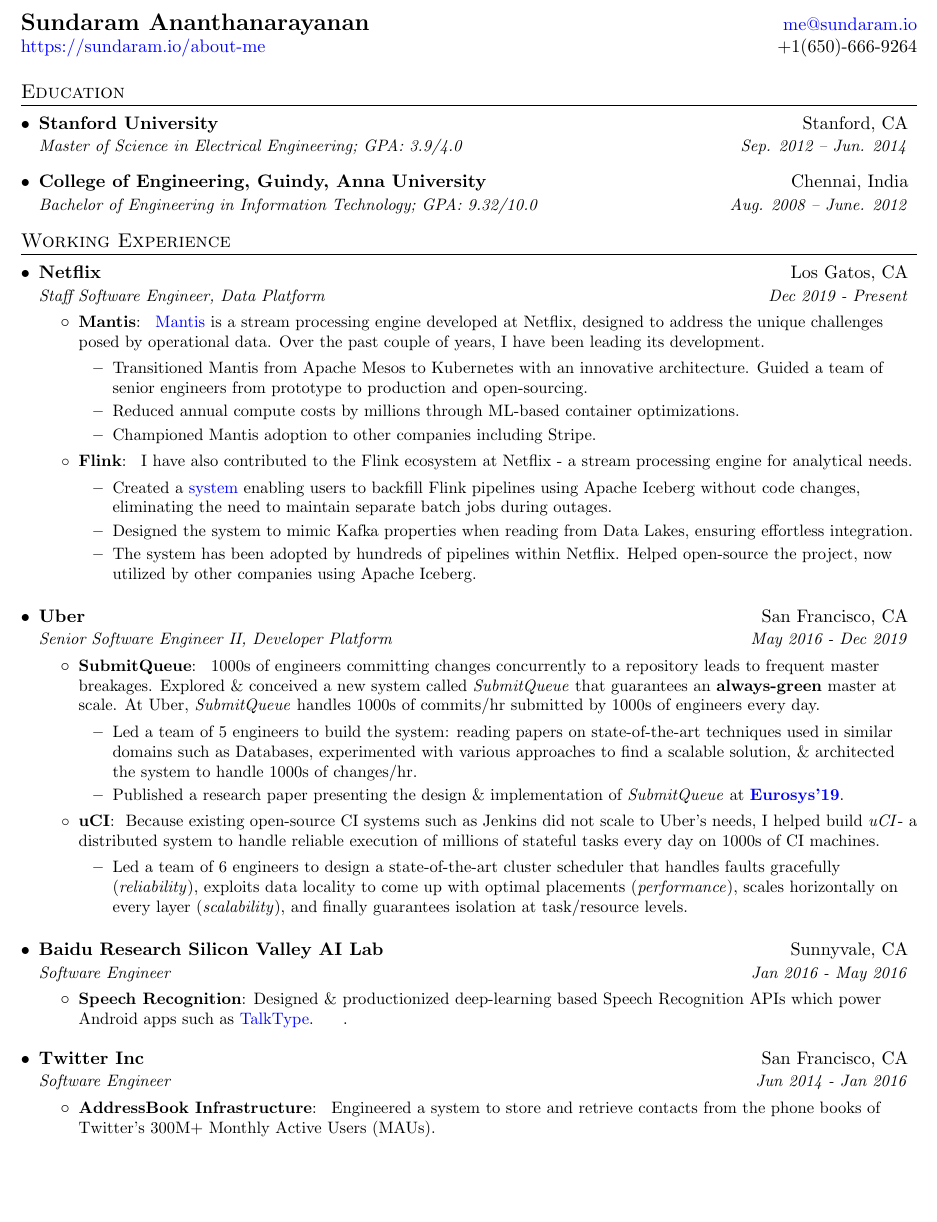
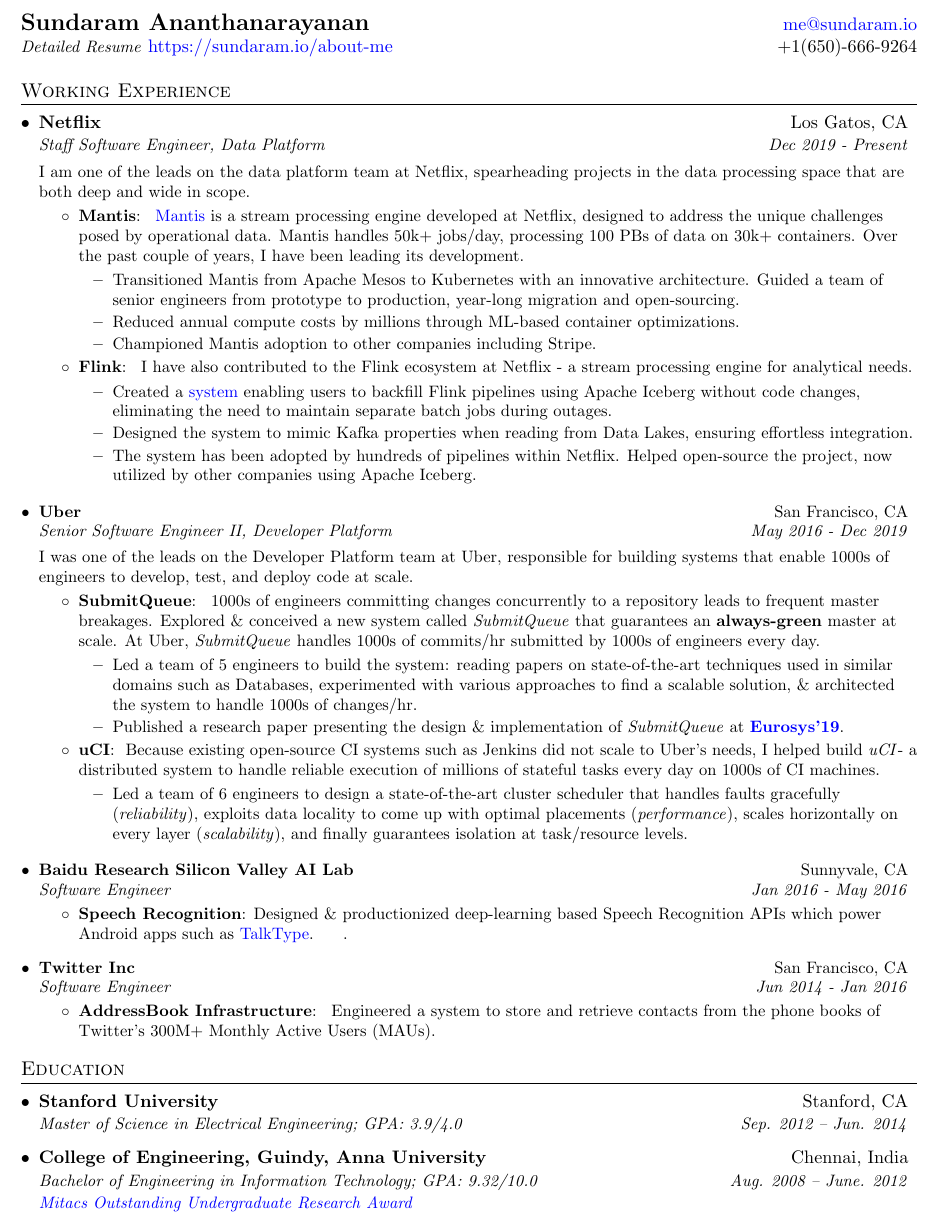
Before and after one commit to sundargates/resume, a LaTeX CV (resume.tex): part of page 1 of 2, cut so that both start at the same text, the shorter picture padded with empty space. Compiled offline with pdfLaTeX.

Commit message:
Updating the resume with role descriptions

```diff
--- a/resume.tex
+++ b/resume.tex
@@ -136,6 +136,12 @@
     \textit{#1}
 }
 
+\newcommand{\role}[1]{
+  \vspace{5pt}
+  \small{#1}
+  \vspace{-5pt}
+}
+
 %-------------------------------------------
 %%%%%%  CV STARTS HERE  %%%%%%%%%%%%%%%%%%%%%%%%%%%%
 
@@ -145,20 +151,8 @@
 %----------HEADING-----------------
 \begin{tabular*}{\textwidth}{l@{\extracolsep{\fill}}r}
   \textbf{\Large{Sundaram Ananthanarayanan}} & \href{mailto:me@sundaram.io}{me@sundaram.io}\\
-  \href{https://sundaram.io/about-me}{https://sundaram.io/about-me} & +1(650)-666-9264 \\
+  \textit{\small{Detailed Resume}} \href{https://sundaram.io/about-me}{https://sundaram.io/about-me} & +1(650)-666-9264 \\
 \end{tabular*}
-
-
-%-----------EDUCATION-----------------
-\section{Education}
-\resumeSubHeadingListStart
-\resumeSubheading
-{Stanford University}{Stanford, CA}
-{Master of Science in Electrical Engineering;  \textit{GPA: 3.9/4.0}}{Sep. 2012 -- Jun. 2014}
-\resumeSubheading
-{College of Engineering, Guindy, Anna University}{Chennai, India}
-{Bachelor of Engineering in Information Technology;  GPA: 9.32/10.0}{Aug. 2008 -- June. 2012}
-\resumeSubHeadingListEnd
 
 
 %-----------EXPERIENCE-----------------
@@ -168,17 +162,19 @@
 \resumeSubheading
 {Netflix}{Los Gatos, CA}
 {Staff Software Engineer, Data Platform}{Dec 2019 - Present}
+% say that I am one of the leads on the data platform team spearheading projects that are both deep and wide in scope.
+
+\role{I am one of the leads on the data platform team at Netflix, spearheading projects in the data processing space that are both deep and wide in scope.}
 \resumeItemListStart
 \resumeItem{Mantis}
 {
   \href{https://netflix.github.io/mantis/}{Mantis} is a stream processing engine developed at Netflix, designed to address the unique challenges posed by operational data.
+  Mantis handles 50k+ jobs/day, processing 100 PBs of data on 30k+ containers.
   Over the past couple of years, I have been leading its development.
   \begin{itemize}[label=\textbf{--}]
     \item
           Transitioned Mantis from Apache Mesos to Kubernetes with an innovative architecture.
-          Guided a team of senior engineers from prototype to production and open-sourcing.
-          % \item
-          %       Directed a year-long migration effort, moving thousands of Mantis Jobs to Kubernetes without user disruption.
+          Guided a team of senior engineers from prototype to production, year-long migration and open-sourcing.
     \item
           Reduced annual compute costs by millions through ML-based container optimizations.
     \item
@@ -190,7 +186,7 @@
   I have also contributed to the Flink ecosystem at Netflix - a stream processing engine for analytical needs.
   \begin{itemize}[label=\textbf{--}]
     % Teams building stream processing pipelines have to maintain separate batch jobs that pull data from warehouse during outages.
-    \item Created a \href{https://www.youtube.com/watch?v=tB4rx_W9Xqw}{system} enabling users to backfill Flink pipelines using Apache Iceberg without code changes, eliminating the need to maintain separate batch jobs during outages.
+    \item Created a \href{https://sundaram.io/slides/dais22.pdf}{system} enabling users to backfill Flink pipelines using Apache Iceberg without code changes, eliminating the need to maintain separate batch jobs during outages.
     \item Designed the system to mimic Kafka properties when reading from Data Lakes, ensuring effortless integration.
     \item The system has been adopted by hundreds of pipelines within Netflix. Helped open-source the project, now utilized by other companies using Apache Iceberg.
   \end{itemize}
@@ -210,6 +206,9 @@
 \resumeSubheading
 {Uber}{San Francisco, CA}
 {Senior Software Engineer II, Developer Platform}{May 2016 - Dec 2019}
+
+
+\role{I was one of the leads on the Developer Platform team at Uber, responsible for building systems that enable 1000s of engineers to develop, test, and deploy code at scale.}
 \resumeItemListStart
 \resumeItem{SubmitQueue}
 {
@@ -253,7 +252,20 @@
   Engineered a system to store and retrieve contacts from the phone books of Twitter's 300M+ Monthly Active Users (MAUs).
 }
 \resumeItemListEnd
+\resumeSubHeadingListEnd
 
+%-----------EDUCATION-----------------
+\section{Education}
+\resumeSubHeadingListStart
+\resumeSubheading
+{Stanford University}{Stanford, CA}
+{Master of Science in Electrical Engineering;  \textit{GPA: 3.9/4.0}}{Sep. 2012 -- Jun. 2014}
+\resumeSubheading
+{College of Engineering, Guindy, Anna University}{Chennai, India}
+{Bachelor of Engineering in Information Technology;  GPA: 9.32/10.0}{Aug. 2008 -- June. 2012}
+
+\vspace{3pt}
+\small{\textit{\href{https://www.mitacs.ca/our-innovation-insights/outstanding-young-researchers-honoured-at-mitacs-inaugural-awards-ceremony/}{Mitacs Outstanding Undergraduate Research Award}}}
 \resumeSubHeadingListEnd
 
 %-----------PREVIOUS-----------------
```
